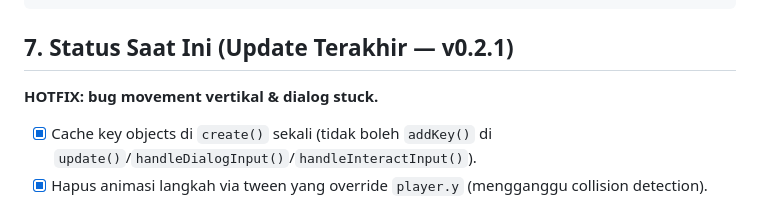
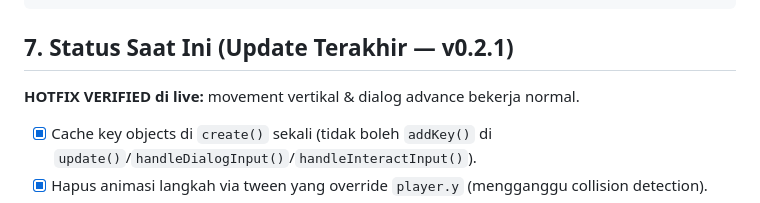
Before and after one commit to yogaibnu/pengenalan-perpus, a Markdown page: HANDOVER.md, the part around the change. Rendered like a GitHub page.

Commit message:
docs: HANDOVER hotfix verified

````diff
--- a/HANDOVER.md
+++ b/HANDOVER.md
@@ -84,7 +84,7 @@ Boot → Title → CharacterSelect → Classroom → Library
 ```
 
 ## 7. Status Saat Ini (Update Terakhir — v0.2.1)
-**HOTFIX: bug movement vertikal & dialog stuck.**
+**HOTFIX VERIFIED di live:** movement vertikal & dialog advance bekerja normal.
 
 - [x] Cache key objects di `create()` sekali (tidak boleh `addKey()` di `update()`/`handleDialogInput()`/`handleInteractInput()`).
 - [x] Hapus animasi langkah via tween yang override `player.y` (mengganggu collision detection).
````
